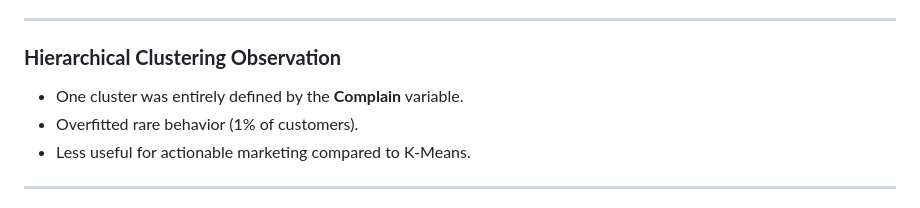
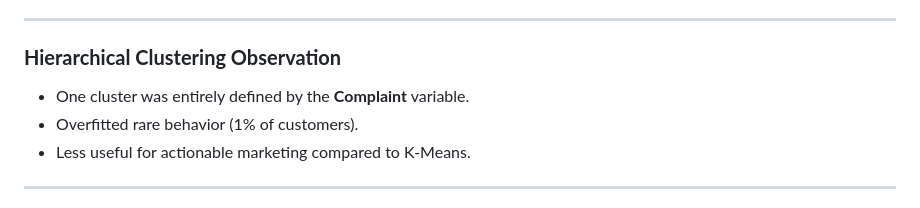
Before and after one commit to ArashAmiririgi/Customer-behavior-segmentation, a Markdown page: README.md, the part around the change. Rendered like a GitHub page.

```diff
--- a/README.md
+++ b/README.md
@@ -104,7 +104,7 @@ K-Means produced **actionable clusters** differentiated by **spend level, produc
 ---
 
 ### **Hierarchical Clustering Observation**
-- One cluster was entirely defined by the **Complain** variable.
+- One cluster was entirely defined by the **Complaint** variable.
 - Overfitted rare behavior (1% of customers).
 - Less useful for actionable marketing compared to K-Means.
 
```
